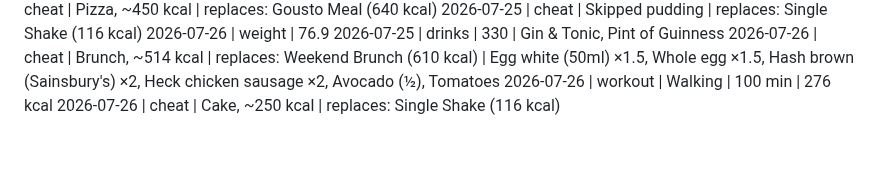
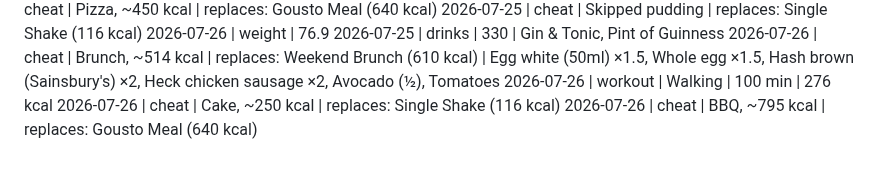
Before and after one commit to MathewO/health-advisor, a Markdown page: logs/phone-log.md, the part around the change. GitHub-like rendering.

Commit message:
log: cheat entry

```diff
--- a/logs/phone-log.md
+++ b/logs/phone-log.md
@@ -461,3 +461,4 @@
 2026-07-26 | cheat | Brunch, ~514 kcal | replaces: Weekend Brunch (610 kcal) | Egg white (50ml) ×1.5, Whole egg ×1.5, Hash brown (Sainsbury's) ×2, Heck chicken sausage ×2, Avocado (½), Tomatoes
 2026-07-26 | workout | Walking | 100 min | 276 kcal
 2026-07-26 | cheat | Cake, ~250 kcal | replaces: Single Shake (116 kcal)
+2026-07-26 | cheat | BBQ, ~795 kcal | replaces: Gousto Meal (640 kcal)
```
